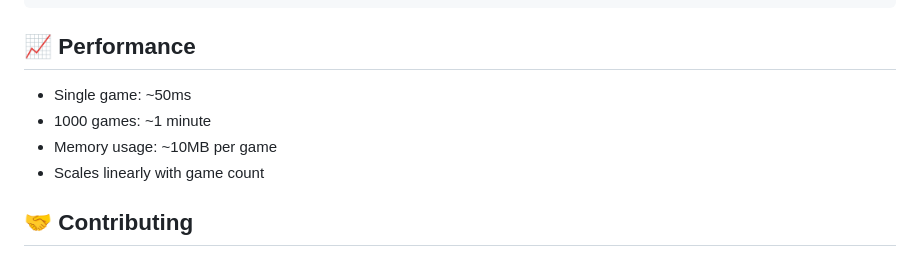
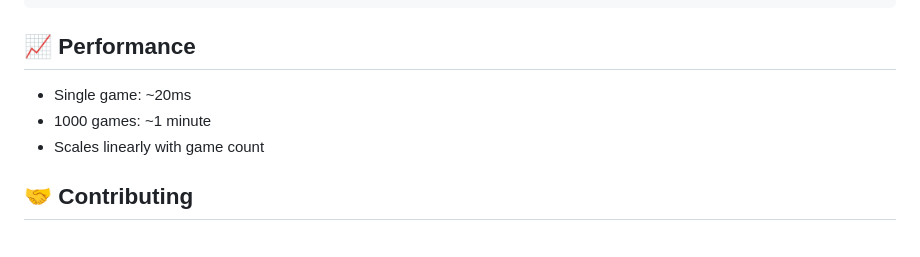
Before and after one commit to FerrisOfficial/CatanAPI, a Markdown page: README.md, the part around the change. Rendered like a GitHub page.

Commit message:
Fixed memory in readme

```diff
--- a/README.md
+++ b/README.md
@@ -130,9 +130,8 @@ ctest --test-dir build -V
 
 ## 📈 Performance
 
-- Single game: ~50ms
+- Single game: ~20ms
 - 1000 games: ~1 minute
-- Memory usage: ~10MB per game
 - Scales linearly with game count
 
 ## 🤝 Contributing
```
